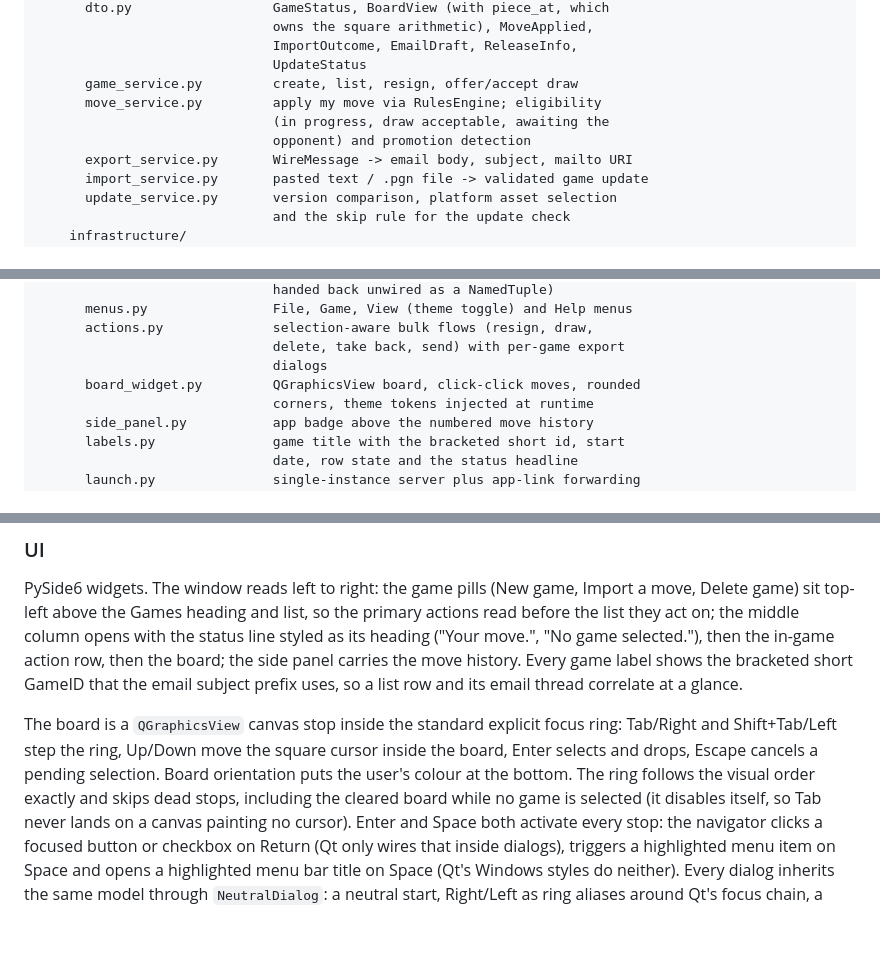
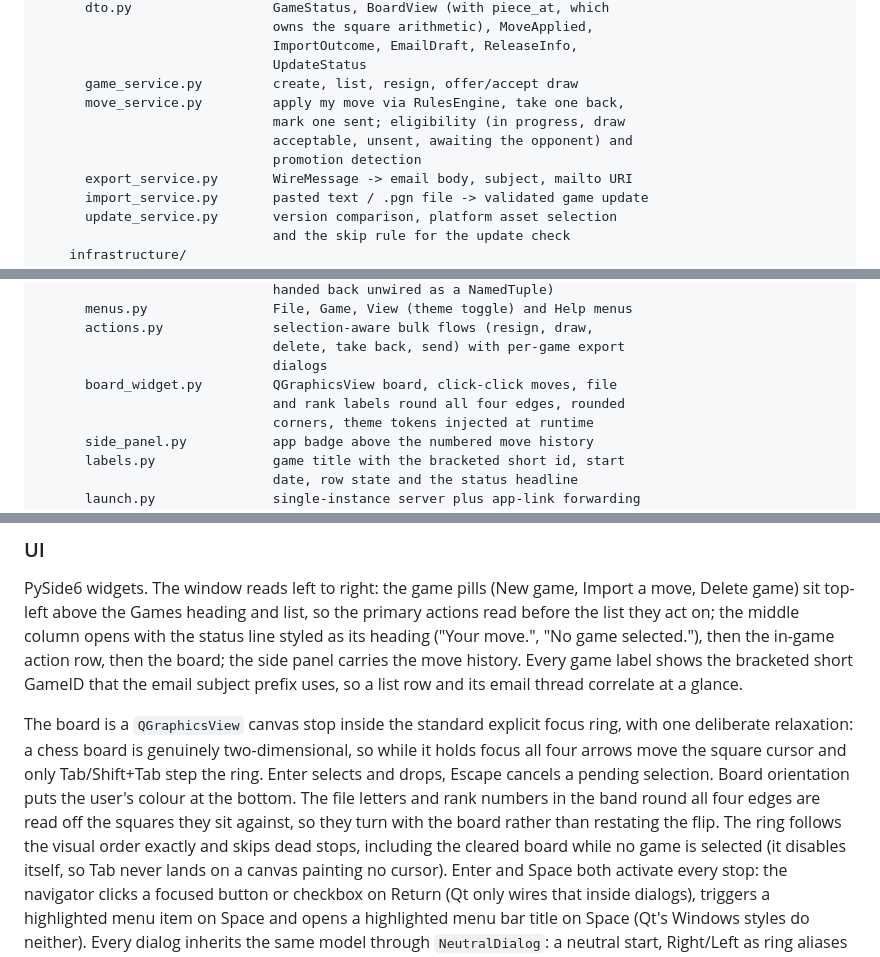
Before and after one commit to oernster/postal-gambit, a Markdown page: ARCHITECTURE.md, 3 parts joined by grey strips. Drawn GitHub-style; blank space fills up the shorter version.

```diff
--- a/ARCHITECTURE.md
+++ b/ARCHITECTURE.md
@@ -117,9 +118,10 @@ postal-gambit/
                               ImportOutcome, EmailDraft, ReleaseInfo,
                               UpdateStatus
       game_service.py         create, list, resign, offer/accept draw
-      move_service.py         apply my move via RulesEngine; eligibility
-                              (in progress, draw acceptable, awaiting the
-                              opponent) and promotion detection
+      move_service.py         apply my move via RulesEngine, take one back,
+                              mark one sent; eligibility (in progress, draw
+                              acceptable, unsent, awaiting the opponent) and
+                              promotion detection
       export_service.py       WireMessage -> email body, subject, mailto URI
       import_service.py       pasted text / .pgn file -> validated game update
       update_service.py       version comparison, platform asset selection
@@ -141,7 +143,8 @@ postal-gambit/
       actions.py              selection-aware bulk flows (resign, draw,
                               delete, take back, send) with per-game export
                               dialogs
-      board_widget.py         QGraphicsView board, click-click moves, rounded
+      board_widget.py         QGraphicsView board, click-click moves, file
+                              and rank labels round all four edges, rounded
                               corners, theme tokens injected at runtime
       side_panel.py           app badge above the numbered move history
       labels.py               game title with the bracketed short id, start
@@ -248,10 +258,13 @@ the bracketed short GameID that the email subject prefix uses, so a list
 row and its email thread correlate at a glance.
 
 The board is a `QGraphicsView` canvas stop inside the standard explicit
-focus ring: Tab/Right and Shift+Tab/Left step the ring, Up/Down move the
-square cursor inside the board, Enter selects and drops, Escape cancels
-a pending selection. Board orientation puts the user's colour at the
-bottom. The ring follows the visual order exactly and skips dead stops,
+focus ring, with one deliberate relaxation: a chess board is genuinely
+two-dimensional, so while it holds focus all four arrows move the square
+cursor and only Tab/Shift+Tab step the ring. Enter selects and drops,
+Escape cancels a pending selection. Board orientation puts the user's
+colour at the bottom. The file letters and rank numbers in the band round
+all four edges are read off the squares they sit against, so they turn
+with the board rather than restating the flip. The ring follows the visual order exactly and skips dead stops,
 including the cleared board while no game is selected (it disables
 itself, so Tab never lands on a canvas painting no cursor). Enter and
 Space both activate every stop: the navigator clicks a focused button or
```
Also changed, not shown: other parts of ARCHITECTURE.md (+42 -21 lines), README.md (+2 -2 lines), TECH_DEBT.md (+4 -4 lines).
